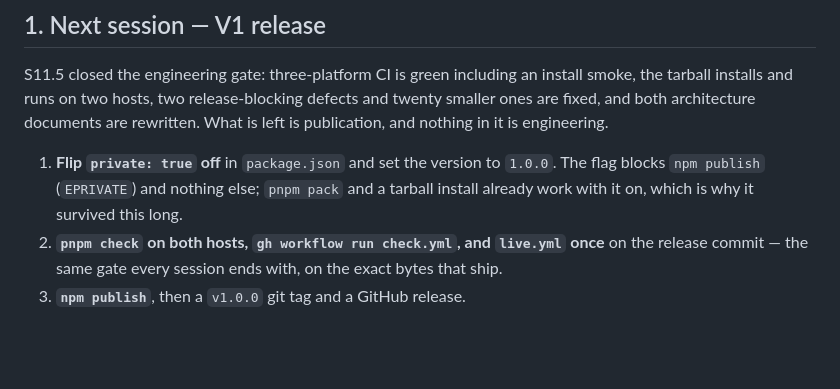
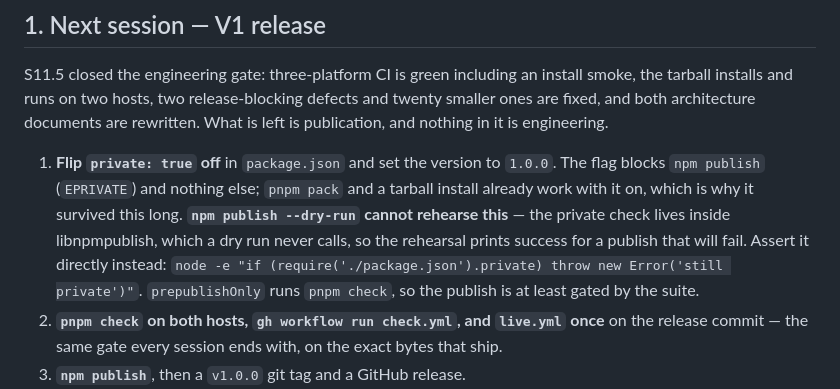
Before and after one commit to earthwalker17/MiniDSH, a Markdown page: BLUEPRINT.md, the part around the change. Rendered like a GitHub page; blank space fills up the shorter version.

Commit message:
docs(blueprint): the release step asserts the private flag, since a dry run cannot
`npm publish --dry-run` prints success for a publish that will fail with
EPRIVATE: the check lives inside libnpmpublish, which a dry run never calls.
The one natural safety net before a real publish is blind to the one thing on
the checklist, so the step now asserts the flag directly.

Co-Authored-By: Claude Opus 5 (1M context) <noreply@anthropic.com>
Claude-Session: https://claude.ai/code/session_01RN8q1vJBxzW9AbwmAafwCg

```diff
--- a/BLUEPRINT.md
+++ b/BLUEPRINT.md
@@ -6,7 +6,7 @@ What comes next, the route to get there, what is still undecided, and a compact
 
 S11.5 closed the engineering gate: three-platform CI is green including an install smoke, the tarball installs and runs on two hosts, two release-blocking defects and twenty smaller ones are fixed, and both architecture documents are rewritten. What is left is publication, and nothing in it is engineering.
 
-1. **Flip `private: true` off** in `package.json` and set the version to `1.0.0`. The flag blocks `npm publish` (`EPRIVATE`) and nothing else; `pnpm pack` and a tarball install already work with it on, which is why it survived this long.
+1. **Flip `private: true` off** in `package.json` and set the version to `1.0.0`. The flag blocks `npm publish` (`EPRIVATE`) and nothing else; `pnpm pack` and a tarball install already work with it on, which is why it survived this long. **`npm publish --dry-run` cannot rehearse this** — the private check lives inside libnpmpublish, which a dry run never calls, so the rehearsal prints success for a publish that will fail. Assert it directly instead: `node -e "if (require('./package.json').private) throw new Error('still private')"`. `prepublishOnly` runs `pnpm check`, so the publish is at least gated by the suite.
 2. **`pnpm check` on both hosts, `gh workflow run check.yml`, and `live.yml` once** on the release commit — the same gate every session ends with, on the exact bytes that ship.
 3. **`npm publish`**, then a `v1.0.0` git tag and a GitHub release.
 4. **The README quick start becomes `npx minidsh chat --cwd <repo>`.** Today it says a clone or a packed tarball; publication is the only thing that makes the shorter line true.
```
